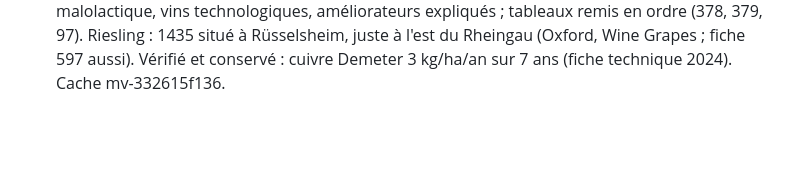
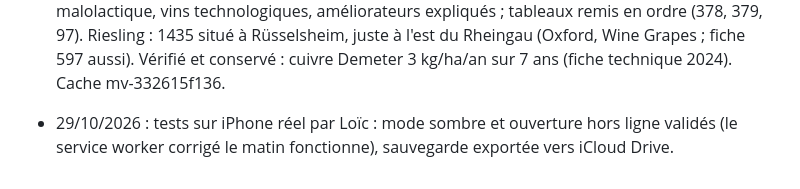
Before and after one commit to Loicvers/millevignes, a Markdown page: docs/journal.md, the part around the change. GitHub-like rendering; blank space fills up the shorter version.

Commit message:
Feuille de route : tests iPhone (mode sombre, hors ligne, sauvegarde)
Co-Authored-By: Claude Opus 5.5 <noreply@anthropic.com>
Claude-Session: https://claude.ai/code/session_01Cy1ESNfGcxAspCjcrfSxob

```diff
--- a/docs/journal.md
+++ b/docs/journal.md
@@ -161,3 +161,4 @@ Une ligne datée par session (ce qui a changé, décisions). Les chiffres à jou
 - 29/10/2026 : OCR indra de Jourjon 1991 (24 pages, caractères parasites 212 → 1) et des deux Morris (88 pages chacun, `--ocr`) versés dans le dépôt de sources ; aucune page appauvrie (contrôle : mots par page), cartes laissées vides au lieu de bruit. Les quatre OCR prévus sont faits.
 - 29/10/2026 : Pineau 2019 retiré des attentes (texte indisponible) ; la fiche du vin nature reste appuyée sur ses autres sources.
 - 29/10/2026 : relecture indépendante (2 relecteurs IA) des 14 cours « Approfondir » du 28/10, puis corrections. Faits absents des fiches retirés : synonymes du pinot noir (376), Muskat-Silvaner et « Blanc Fumé » à Sancerre (373), « double spirale » expliquée (102), « Rhône sud, Languedoc » (380). Jugements retirés : « demi-mesures » (522). Prudences rétablies : Selosse et années 1970 selon le livre (97), « née probablement » (379), « réputés » (374), « plutôt sec » (374), peau « réputée fine » dans le moyen mnémotechnique (380). Clarté : CEC, RMQS, biocontrôle, malolactique, vins technologiques, améliorateurs expliqués ; tableaux remis en ordre (378, 379, 97). Riesling : 1435 situé à Rüsselsheim, juste à l'est du Rheingau (Oxford, Wine Grapes ; fiche 597 aussi). Vérifié et conservé : cuivre Demeter 3 kg/ha/an sur 7 ans (fiche technique 2024). Cache mv-332615f136.
+- 29/10/2026 : tests sur iPhone réel par Loïc : mode sombre et ouverture hors ligne validés (le service worker corrigé le matin fonctionne), sauvegarde exportée vers iCloud Drive.
```
Also changed, not shown: docs/feuille-de-route.md (+1 -1 lines).
